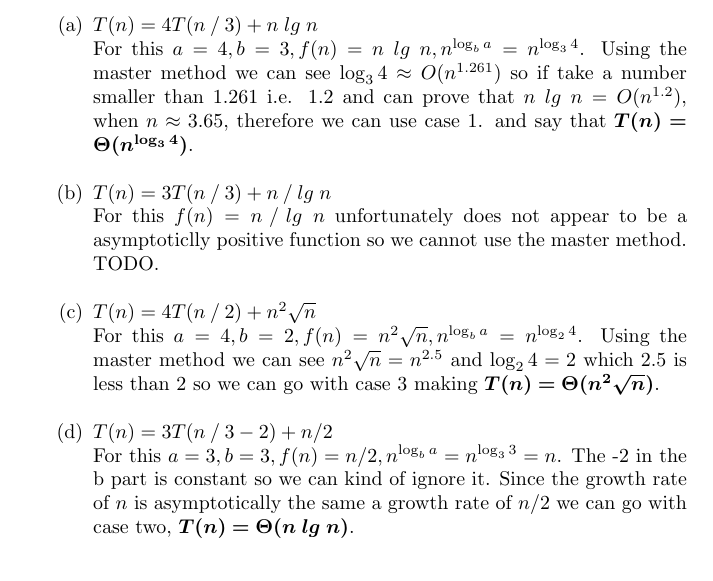
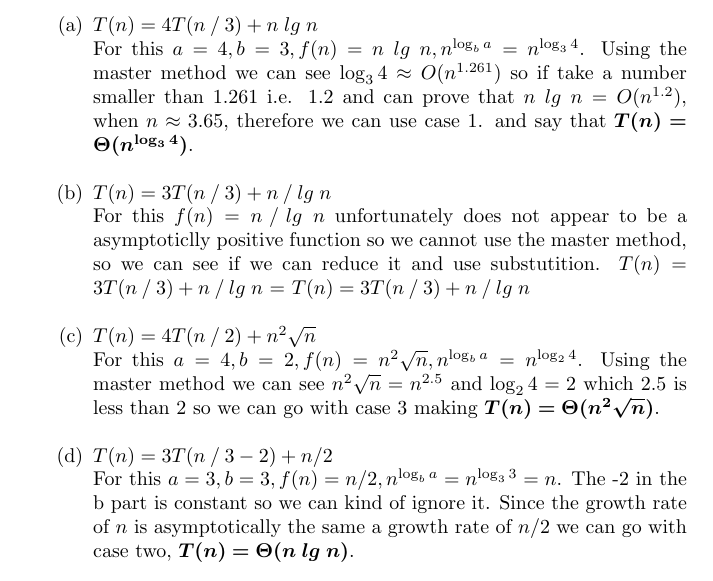
Before and after one commit to mattwhitesides/CS5200, a LaTeX problem sheet (Homework/2/LaTex/main.tex): part of page 5 of 5, cut so that both start at the same text. Compiled offline with pdfLaTeX.

Commit message:
Update main.tex

```diff
--- a/Homework/2/LaTex/main.tex
+++ b/Homework/2/LaTex/main.tex
@@ -196,7 +196,8 @@
       and say that \bm{$T(n) = \Theta(n^{\log_3 4})$}.
 
       \item $T(n) = 3T(n \mathbin{/} 3) + n \mathbin{/} lg\;n$ \\
-      For this $f(n) = n \mathbin{/} lg\;n$ unfortunately does not appear to be a asymptoticlly positive function so we cannot use the master method. TODO.
+      For this $f(n) = n \mathbin{/} lg\;n$ unfortunately does not appear to be a asymptoticlly positive function so we cannot use the master method, so we can see if we can reduce it and use substutition.
+      $T(n) = 3T(n \mathbin{/} 3) + n \mathbin{/} lg\;n$ = $T(n) = 3T(n \mathbin{/} 3) + n \mathbin{/} lg\;n$
 
       \item $T(n) = 4T(n \mathbin{/} 2) + n^2 \sqrt{n}$ \\
       For this $a = 4, b = 2, f(n) = n^2 \sqrt{n}, n^{\log_b a} = n^{\log_2 4}$.
```
